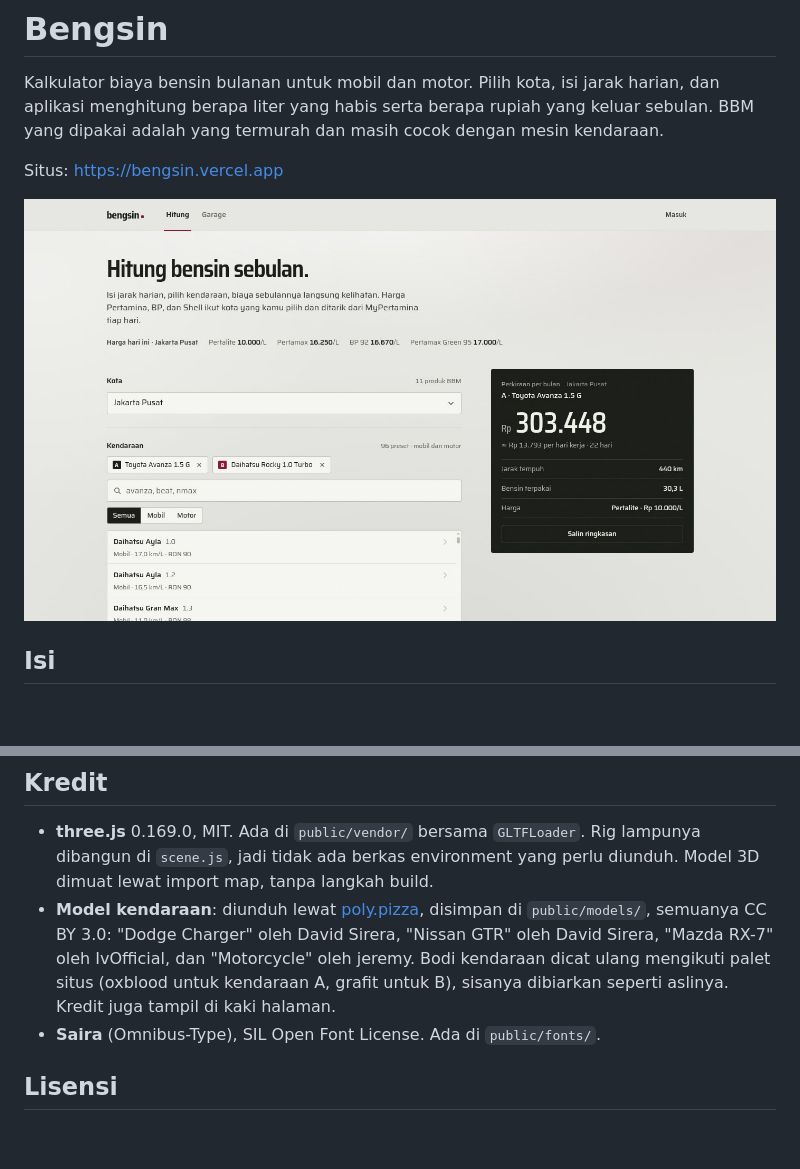
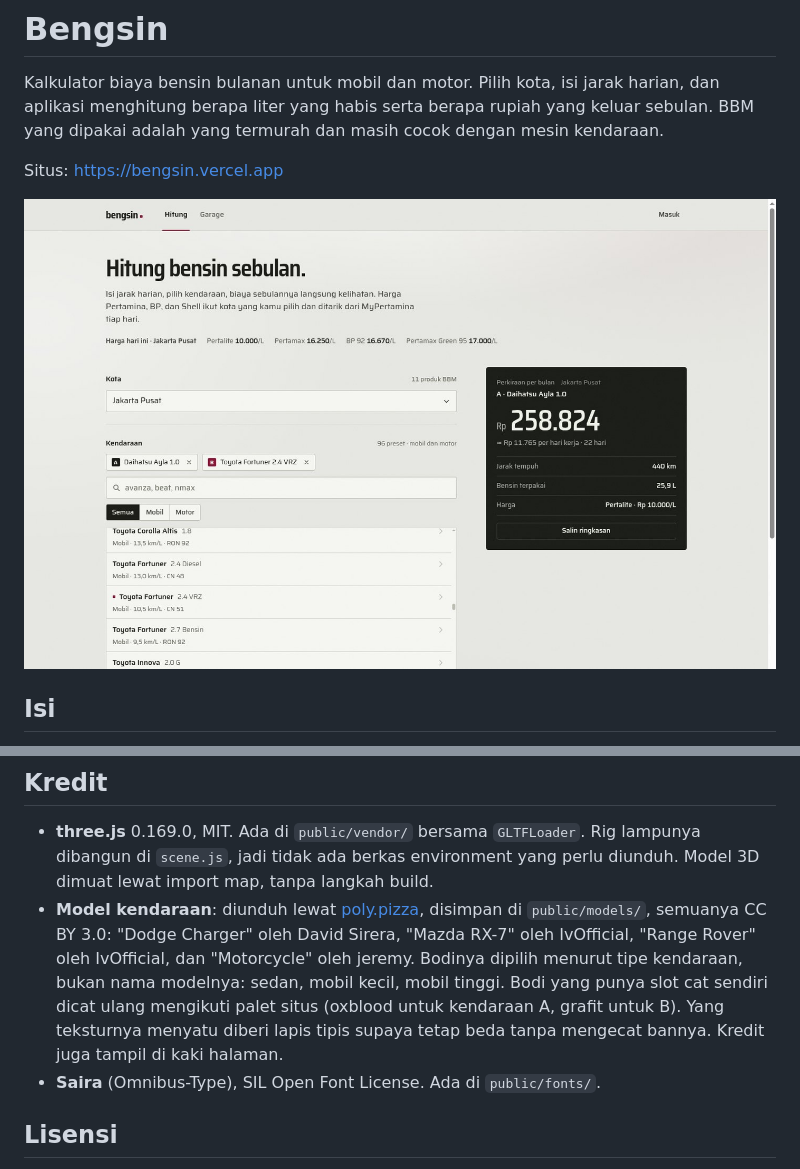
Before and after one commit to Elang02/bengsin, a Markdown page: README.md, 2 parts joined by grey strips. GitHub-like rendering; pictures changed too: docs/screenshot.jpg; blank space fills up the shorter version.

```diff
--- a/README.md
+++ b/README.md
@@ -129,10 +129,12 @@ run.py                launcher lokal
   dibangun di `scene.js`, jadi tidak ada berkas environment yang perlu diunduh. Model 3D
   dimuat lewat import map, tanpa langkah build.
 - **Model kendaraan**: diunduh lewat [poly.pizza](https://poly.pizza), disimpan di
-  `public/models/`, semuanya CC BY 3.0: "Dodge Charger" oleh David Sirera, "Nissan GTR"
-  oleh David Sirera, "Mazda RX-7" oleh IvOfficial, dan "Motorcycle" oleh jeremy. Bodi
-  kendaraan dicat ulang mengikuti palet situs (oxblood untuk kendaraan A, grafit untuk
-  B), sisanya dibiarkan seperti aslinya. Kredit juga tampil di kaki halaman.
+  `public/models/`, semuanya CC BY 3.0: "Dodge Charger" oleh David Sirera, "Mazda RX-7"
+  oleh IvOfficial, "Range Rover" oleh IvOfficial, dan "Motorcycle" oleh jeremy. Bodinya
+  dipilih menurut tipe kendaraan, bukan nama modelnya: sedan, mobil kecil, mobil tinggi.
+  Bodi yang punya slot cat sendiri dicat ulang mengikuti palet situs (oxblood untuk
+  kendaraan A, grafit untuk B). Yang teksturnya menyatu diberi lapis tipis supaya tetap
+  beda tanpa mengecat bannya. Kredit juga tampil di kaki halaman.
 - **Saira** (Omnibus-Type), SIL Open Font License. Ada di `public/fonts/`.
 
 ## Lisensi
```
Also changed, not shown: DESIGN.md (+9 -5 lines), PRODUCT.md (+8 -7 lines), 4 other files.
